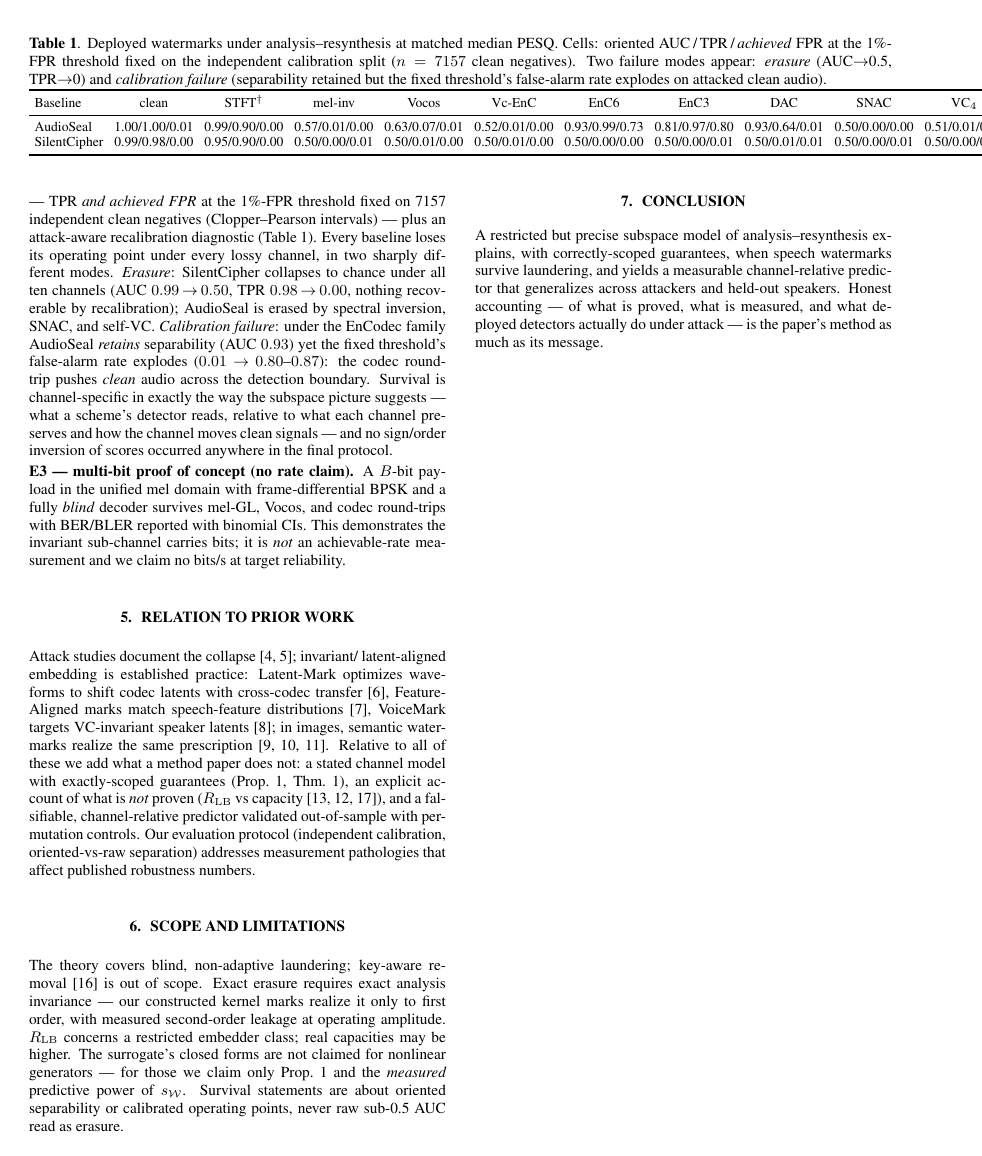
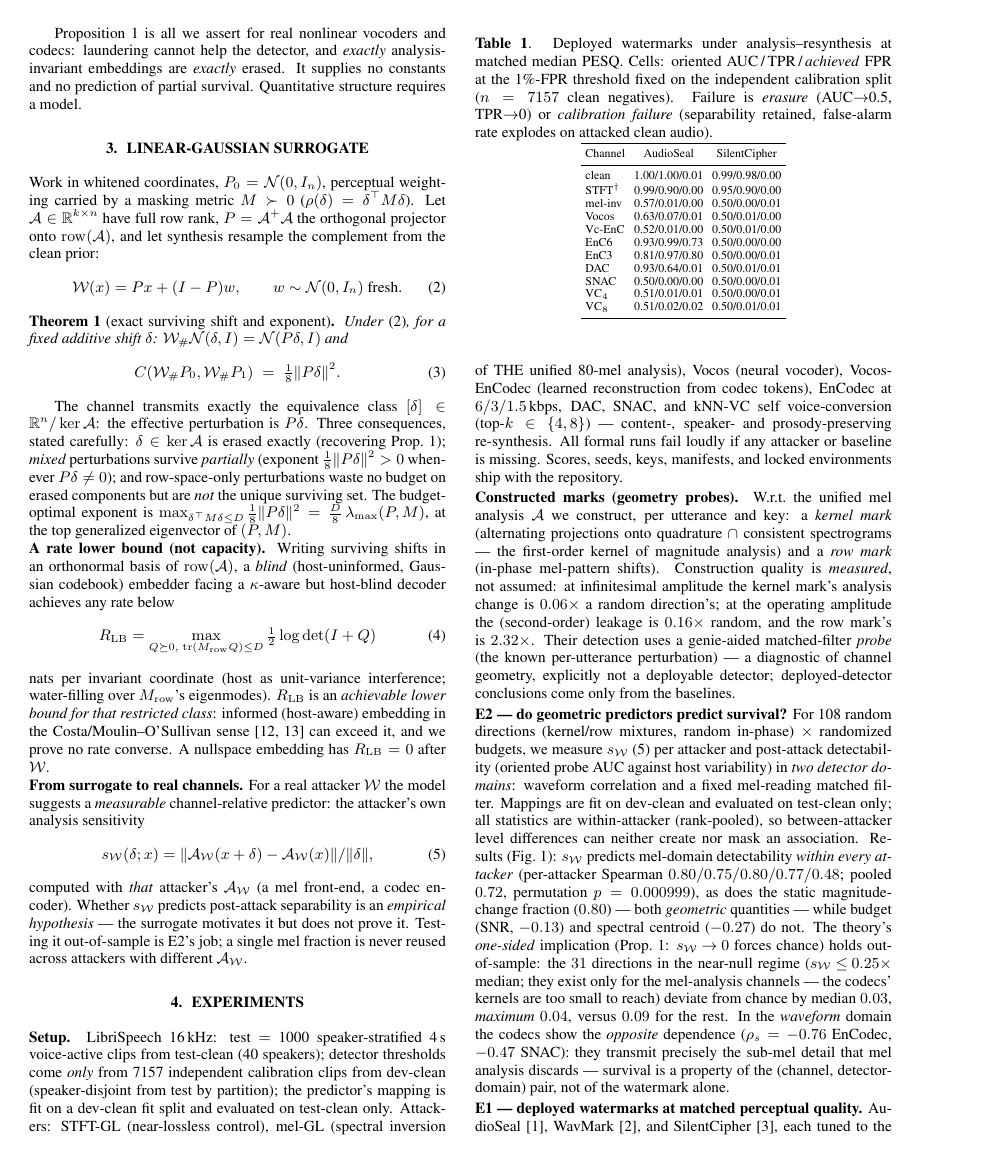
Before and after one commit to appleweiping/resynthesis-watermark-limits, a LaTeX paper (paper/main.tex, which reads paper/tab_e1.tex): page 3 of 4 before the commit and page 2 of 4 after it. Compiled offline with pdfLaTeX.

Commit message:
Paper layout final: transposed E1 table, display DPI, hyphenation — 0 overfull
Co-Authored-By: Claude Fable 5 <noreply@anthropic.com>

```diff
--- a/paper/tab_e1.tex
+++ b/paper/tab_e1.tex
@@ -1,13 +1,22 @@
-% AUTO-GENERATED: raw AUC / oriented AUC / TPR@1%FPR (calib.-fixed threshold)
-\begin{table*}[t]\centering
-\caption{Deployed watermarks under analysis--resynthesis at matched median PESQ. Cells: oriented AUC\,/\,TPR\,/\,\emph{achieved} FPR at the 1\%-FPR threshold fixed on the independent calibration split ($n=7157$ clean negatives). Two failure modes appear: \emph{erasure} (AUC$\to$0.5, TPR$\to$0) and \emph{calibration failure} (separability retained but the fixed threshold's false-alarm rate explodes on attacked clean audio).}
-\label{tab:e1}\footnotesize\setlength{\tabcolsep}{3.2pt}
-\begin{tabular}{lccccccccccc}
+% AUTO-GENERATED: oriented AUC / TPR / achieved FPR per (attacker, baseline)
+\begin{table}[t]\centering
+\caption{Deployed watermarks under analysis--resynthesis at matched median PESQ. Cells: oriented AUC\,/\,TPR\,/\,\emph{achieved} FPR at the 1\%-FPR threshold fixed on the independent calibration split ($n=7157$ clean negatives). Failure is \emph{erasure} (AUC$\to$0.5, TPR$\to$0) or \emph{calibration failure} (separability retained, false-alarm rate explodes on attacked clean audio).}
+\label{tab:e1}\scriptsize\setlength{\tabcolsep}{2.6pt}
+\begin{tabular}{lcc}
 \toprule
-Baseline & clean & STFT$^\dagger$ & mel-inv & Vocos & Vc-EnC & EnC6 & EnC3 & DAC & SNAC & VC$_4$ & VC$_8$ \\
+Channel & AudioSeal & SilentCipher \\
 \midrule
-AudioSeal & 1.00/1.00/0.01 & 0.99/0.90/0.00 & 0.57/0.01/0.00 & 0.63/0.07/0.01 & 0.52/0.01/0.00 & 0.93/0.99/0.73 & 0.81/0.97/0.80 & 0.93/0.64/0.01 & 0.50/0.00/0.00 & 0.51/0.01/0.01 & 0.51/0.02/0.02 \\
-SilentCipher & 0.99/0.98/0.00 & 0.95/0.90/0.00 & 0.50/0.00/0.01 & 0.50/0.01/0.00 & 0.50/0.01/0.00 & 0.50/0.00/0.00 & 0.50/0.00/0.01 & 0.50/0.01/0.01 & 0.50/0.00/0.01 & 0.50/0.00/0.01 & 0.50/0.01/0.01 \\
+clean & 1.00/1.00/0.01 & 0.99/0.98/0.00 \\
+STFT$^\dagger$ & 0.99/0.90/0.00 & 0.95/0.90/0.00 \\
+mel-inv & 0.57/0.01/0.00 & 0.50/0.00/0.01 \\
+Vocos & 0.63/0.07/0.01 & 0.50/0.01/0.00 \\
+Vc-EnC & 0.52/0.01/0.00 & 0.50/0.01/0.00 \\
+EnC6 & 0.93/0.99/0.73 & 0.50/0.00/0.00 \\
+EnC3 & 0.81/0.97/0.80 & 0.50/0.00/0.01 \\
+DAC & 0.93/0.64/0.01 & 0.50/0.01/0.01 \\
+SNAC & 0.50/0.00/0.00 & 0.50/0.00/0.01 \\
+VC$_4$ & 0.51/0.01/0.01 & 0.50/0.00/0.01 \\
+VC$_8$ & 0.51/0.02/0.02 & 0.50/0.01/0.01 \\
 \bottomrule
 \end{tabular}
-\end{table*}
+\end{table}
```
Also changed, not shown: paper/main.pdf, 1 other file.
